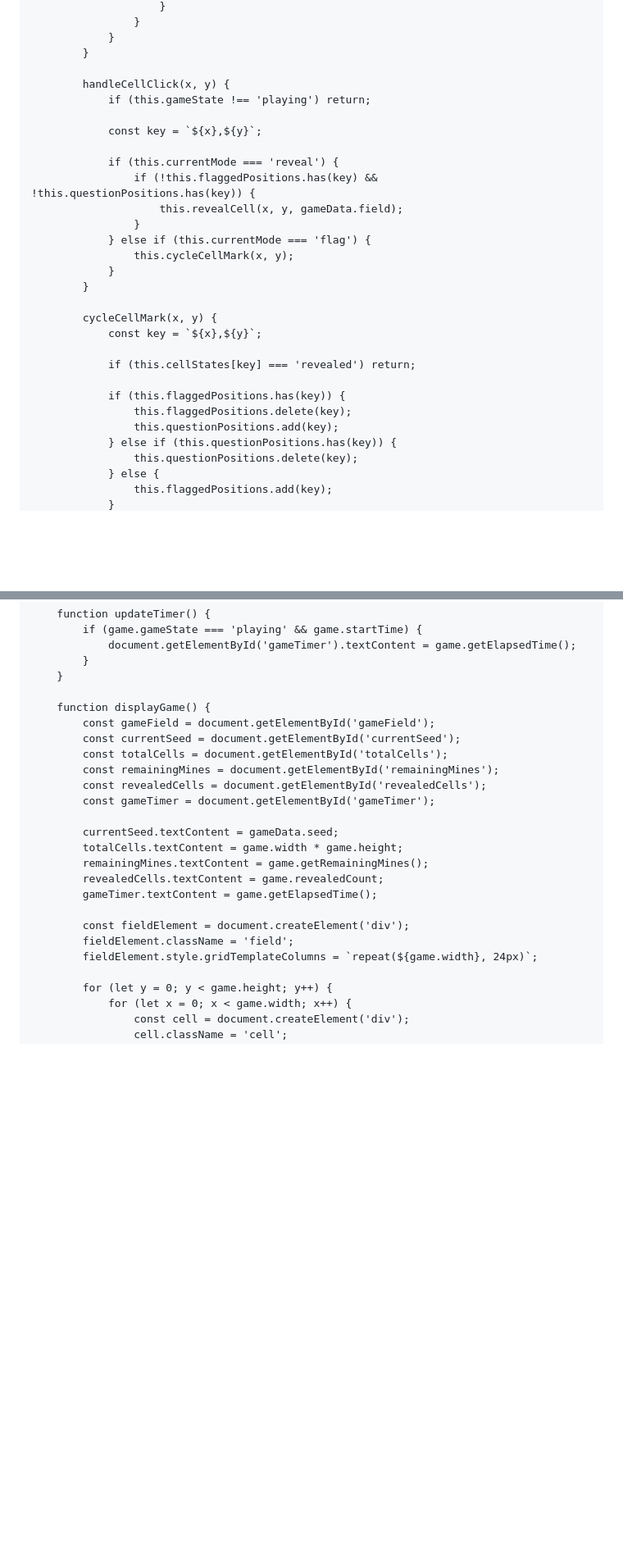
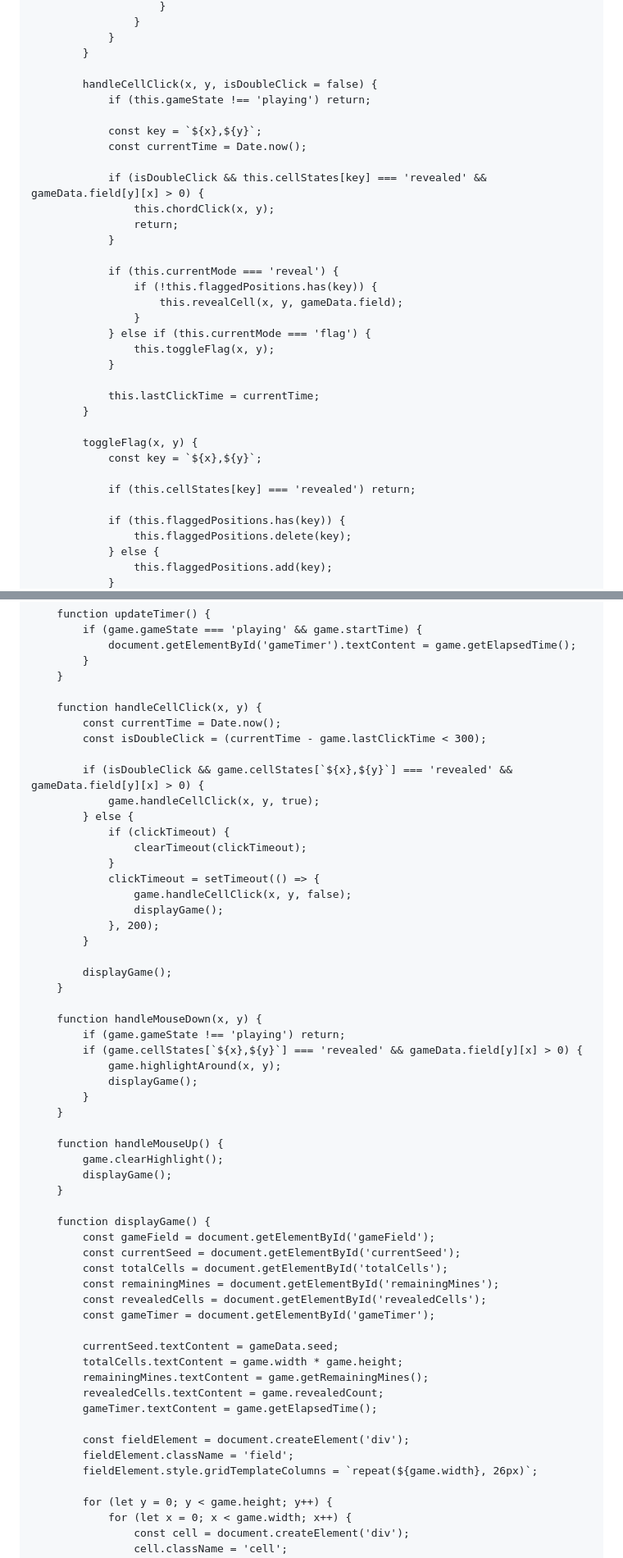
Before and after one commit to Minesweeper-Chineese/Minesweeper-Chinese, a Markdown page: README.md, 2 parts joined by grey strips. Shown at 82% size. Drawn GitHub-style; blank space fills up the shorter version.

```diff
--- a/README.md
+++ b/README.md
@@ -422,30 +456,35 @@
                 }
             }
 
-            handleCellClick(x, y) {
+            handleCellClick(x, y, isDoubleClick = false) {
                 if (this.gameState !== 'playing') return;
 
                 const key = `${x},${y}`;
+                const currentTime = Date.now();
+
+                if (isDoubleClick && this.cellStates[key] === 'revealed' && gameData.field[y][x] > 0) {
+                    this.chordClick(x, y);
+                    return;
+                }
 
                 if (this.currentMode === 'reveal') {
-                    if (!this.flaggedPositions.has(key) && !this.questionPositions.has(key)) {
+                    if (!this.flaggedPositions.has(key)) {
                         this.revealCell(x, y, gameData.field);
                     }
                 } else if (this.currentMode === 'flag') {
-                    this.cycleCellMark(x, y);
+                    this.toggleFlag(x, y);
                 }
+
+                this.lastClickTime = currentTime;
             }
 
-            cycleCellMark(x, y) {
+            toggleFlag(x, y) {
                 const key = `${x},${y}`;
 
                 if (this.cellStates[key] === 'revealed') return;
 
                 if (this.flaggedPositions.has(key)) {
                     this.flaggedPositions.delete(key);
-                    this.questionPositions.add(key);
-                } else if (this.questionPositions.has(key)) {
-                    this.questionPositions.delete(key);
                 } else {
                     this.flaggedPositions.add(key);
                 }
@@ -536,6 +642,38 @@
             }
         }
 
+        function handleCellClick(x, y) {
+            const currentTime = Date.now();
+            const isDoubleClick = (currentTime - game.lastClickTime < 300);
+
+            if (isDoubleClick && game.cellStates[`${x},${y}`] === 'revealed' && gameData.field[y][x] > 0) {
+                game.handleCellClick(x, y, true);
+            } else {
+                if (clickTimeout) {
+                    clearTimeout(clickTimeout);
+                }
+                clickTimeout = setTimeout(() => {
+                    game.handleCellClick(x, y, false);
+                    displayGame();
+                }, 200);
+            }
+
+            displayGame();
+        }
+
+        function handleMouseDown(x, y) {
+            if (game.gameState !== 'playing') return;
+            if (game.cellStates[`${x},${y}`] === 'revealed' && gameData.field[y][x] > 0) {
+                game.highlightAround(x, y);
+                displayGame();
+            }
+        }
+
+        function handleMouseUp() {
+            game.clearHighlight();
+            displayGame();
+        }
+
         function displayGame() {
             const gameField = document.getElementById('gameField');
             const currentSeed = document.getElementById('currentSeed');
@@ -552,7 +690,7 @@
 
             const fieldElement = document.createElement('div');
             fieldElement.className = 'field';
-            fieldElement.style.gridTemplateColumns = `repeat(${game.width}, 24px)`;
+            fieldElement.style.gridTemplateColumns = `repeat(${game.width}, 26px)`;
 
             for (let y = 0; y < game.height; y++) {
                 for (let x = 0; x < game.width; x++) {
```
Also changed, not shown: other parts of README.md (+157 -54 lines).
